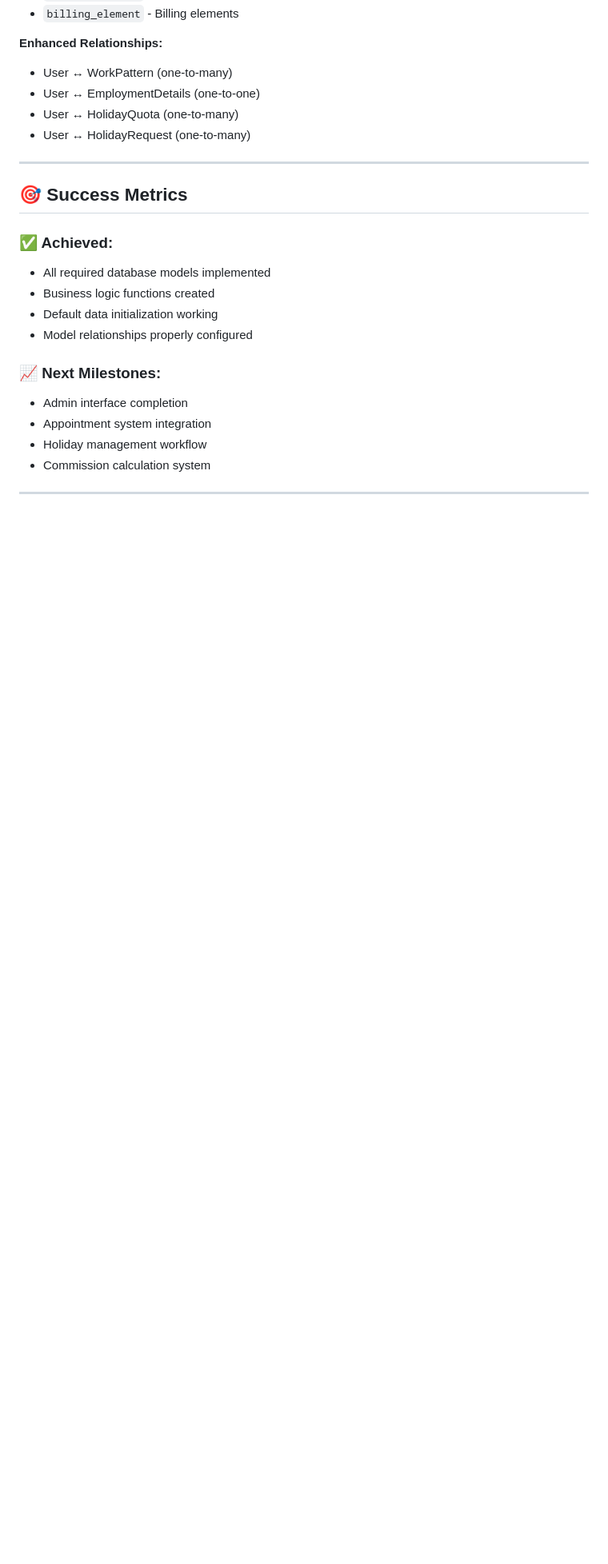
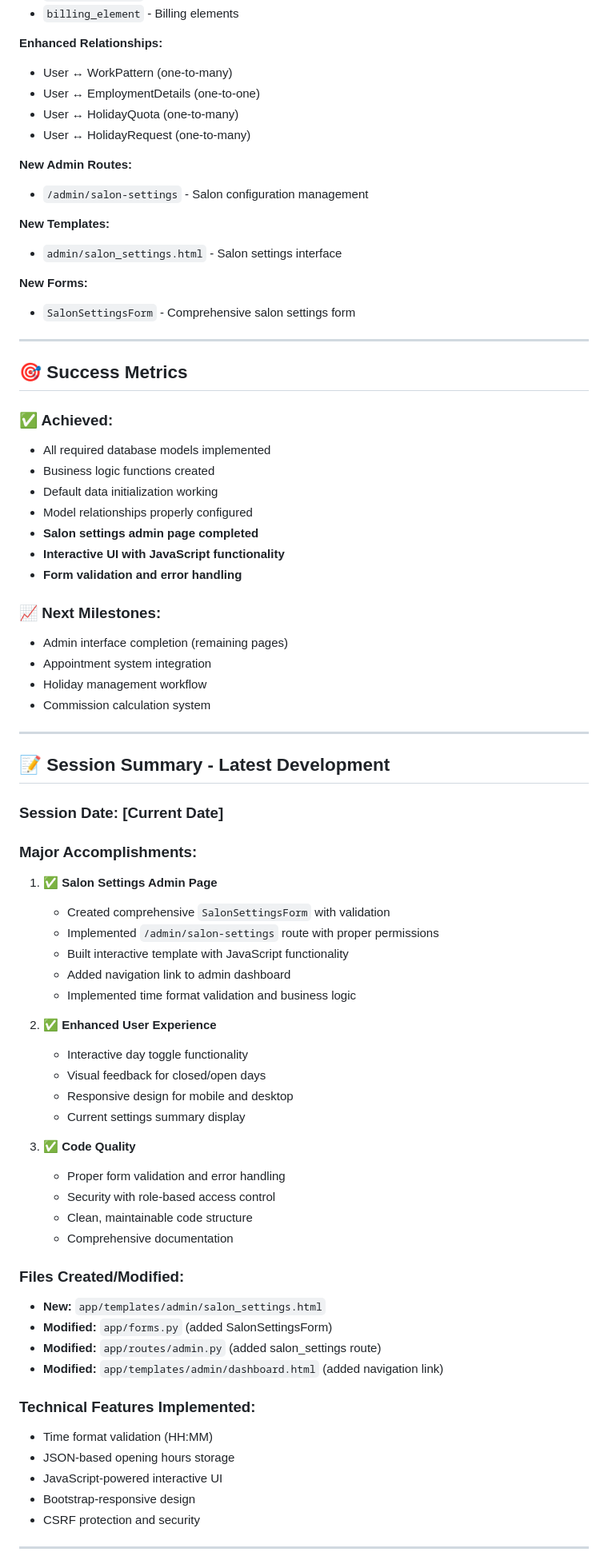
Before and after one commit to Drum998/salon-ese, a Markdown page: IMPLEMENTATION_STATUS.md, the part around the change printed below. Shown: that part at 80% size. Drawn GitHub-style; blank space fills up the shorter version.

```diff
--- a/IMPLEMENTATION_STATUS.md
+++ b/IMPLEMENTATION_STATUS.md
@@ -210,6 +256,15 @@ class BillingElement(db.Model):
 - User ↔ HolidayQuota (one-to-many)
 - User ↔ HolidayRequest (one-to-many)
 
+**New Admin Routes:**
+- `/admin/salon-settings` - Salon configuration management
+
+**New Templates:**
+- `admin/salon_settings.html` - Salon settings interface
+
+**New Forms:**
+- `SalonSettingsForm` - Comprehensive salon settings form
+
 ---
 
 ## 🎯 Success Metrics
@@ -219,13 +274,55 @@ class BillingElement(db.Model):
 - Business logic functions created
 - Default data initialization working
 - Model relationships properly configured
+- **Salon settings admin page completed**
+- **Interactive UI with JavaScript functionality**
+- **Form validation and error handling**
 
 ### **📈 Next Milestones:**
-- Admin interface completion
+- Admin interface completion (remaining pages)
 - Appointment system integration
 - Holiday management workflow
 - Commission calculation system
 
 ---
 
+## 📝 Session Summary - Latest Development
+
+### **Session Date: [Current Date]**
+### **Major Accomplishments:**
+
+1. **✅ Salon Settings Admin Page**
+   - Created comprehensive `SalonSettingsForm` with validation
+   - Implemented `/admin/salon-settings` route with proper permissions
+   - Built interactive template with JavaScript functionality
+   - Added navigation link to admin dashboard
+   - Implemented time format validation and business logic
+
+2. **✅ Enhanced User Experience**
+   - Interactive day toggle functionality
+   - Visual feedback for closed/open days
+   - Responsive design for mobile and desktop
+   - Current settings summary display
+
+3. **✅ Code Quality**
+   - Proper form validation and error handling
+   - Security with role-based access control
+   - Clean, maintainable code structure
+   - Comprehensive documentation
+
+### **Files Created/Modified:**
+- **New:** `app/templates/admin/salon_settings.html`
+- **Modified:** `app/forms.py` (added SalonSettingsForm)
+- **Modified:** `app/routes/admin.py` (added salon_settings route)
+- **Modified:** `app/templates/admin/dashboard.html` (added navigation link)
+
+### **Technical Features Implemented:**
+- Time format validation (HH:MM)
+- JSON-based opening hours storage
+- JavaScript-powered interactive UI
+- Bootstrap-responsive design
+- CSRF protection and security
+
+---
+
 *Last Updated: [Current Date]*
```
Also changed, not shown: other parts of IMPLEMENTATION_STATUS.md (+62 -16 lines).
